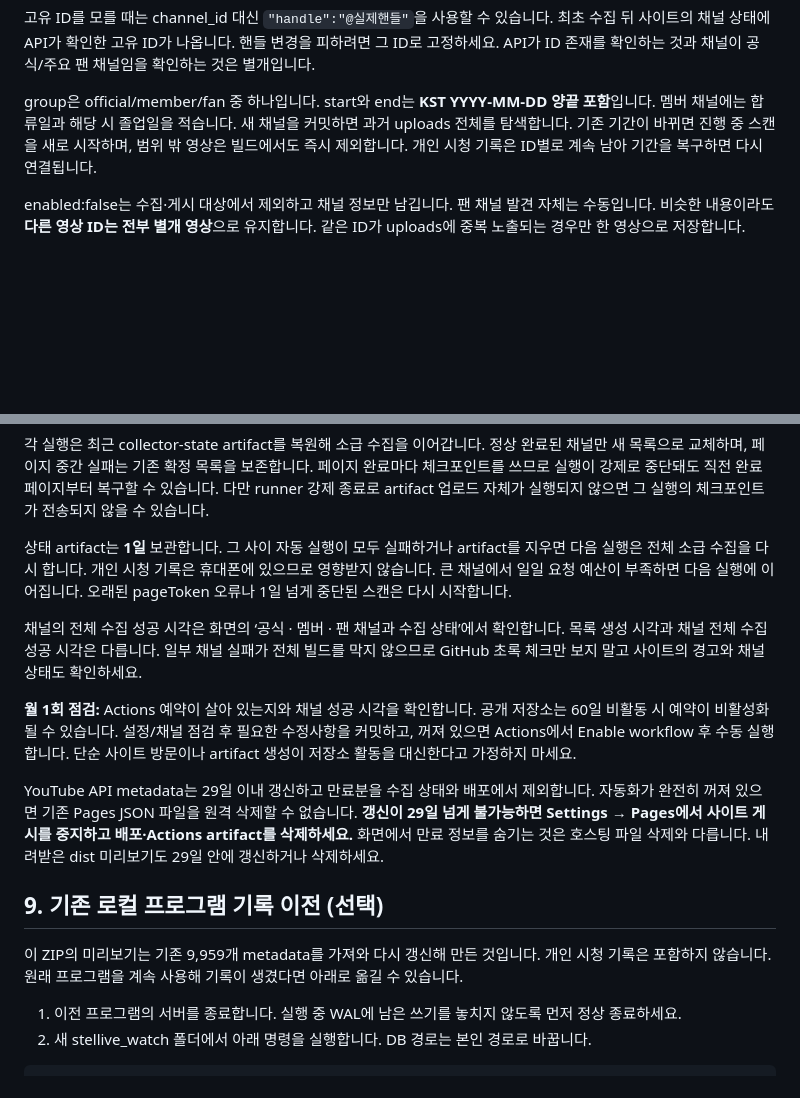
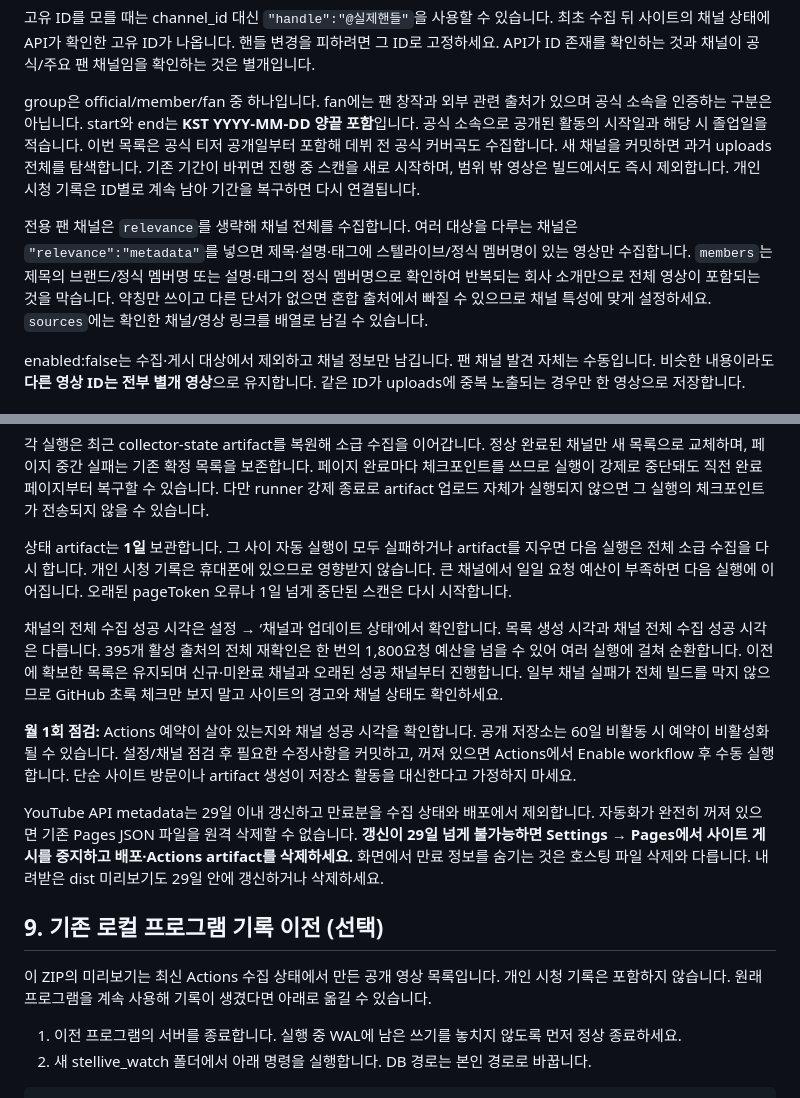
Before and after one commit to mpJFPIJ/stellive-watch, a Markdown page: docs/설치안내.md, 2 parts joined by grey strips. Drawn GitHub-style; blank space fills up the shorter version.

Commit message:
Document expanded collection scope and installation settings

```diff
--- a/docs/설치안내.md
+++ b/docs/설치안내.md
@@ -109,7 +109,9 @@ channels.json은 JSON 배열입니다. 기존 항목 사이에 아래 구조로
 
 고유 ID를 모를 때는 channel_id 대신 `"handle":"@실제핸들"`을 사용할 수 있습니다. 최초 수집 뒤 사이트의 채널 상태에 API가 확인한 고유 ID가 나옵니다. 핸들 변경을 피하려면 그 ID로 고정하세요. API가 ID 존재를 확인하는 것과 채널이 공식/주요 팬 채널임을 확인하는 것은 별개입니다.
 
-group은 official/member/fan 중 하나입니다. start와 end는 **KST YYYY-MM-DD 양끝 포함**입니다. 멤버 채널에는 합류일과 해당 시 졸업일을 적습니다. 새 채널을 커밋하면 과거 uploads 전체를 탐색합니다. 기존 기간이 바뀌면 진행 중 스캔을 새로 시작하며, 범위 밖 영상은 빌드에서도 즉시 제외합니다. 개인 시청 기록은 ID별로 계속 남아 기간을 복구하면 다시 연결됩니다.
+group은 official/member/fan 중 하나입니다. fan에는 팬 창작과 외부 관련 출처가 있으며 공식 소속을 인증하는 구분은 아닙니다. start와 end는 **KST YYYY-MM-DD 양끝 포함**입니다. 공식 소속으로 공개된 활동의 시작일과 해당 시 졸업일을 적습니다. 이번 목록은 공식 티저 공개일부터 포함해 데뷔 전 공식 커버곡도 수집합니다. 새 채널을 커밋하면 과거 uploads 전체를 탐색합니다. 기존 기간이 바뀌면 진행 중 스캔을 새로 시작하며, 범위 밖 영상은 빌드에서도 즉시 제외합니다. 개인 시청 기록은 ID별로 계속 남아 기간을 복구하면 다시 연결됩니다.
+
+전용 팬 채널은 `relevance`를 생략해 채널 전체를 수집합니다. 여러 대상을 다루는 채널은 `"relevance":"metadata"`를 넣으면 제목·설명·태그에 스텔라이브/정식 멤버명이 있는 영상만 수집합니다. `members`는 제목의 브랜드/정식 멤버명 또는 설명·태그의 정식 멤버명으로 확인하여 반복되는 회사 소개만으로 전체 영상이 포함되는 것을 막습니다. 약칭만 쓰이고 다른 단서가 없으면 혼합 출처에서 빠질 수 있으므로 채널 특성에 맞게 설정하세요. `sources`에는 확인한 채널/영상 링크를 배열로 남길 수 있습니다.
 
 enabled:false는 수집·게시 대상에서 제외하고 채널 정보만 남깁니다. 팬 채널 발견 자체는 수동입니다. 비슷한 내용이라도 **다른 영상 ID는 전부 별개 영상**으로 유지합니다. 같은 ID가 uploads에 중복 노출되는 경우만 한 영상으로 저장합니다.
 
@@ -121,7 +123,7 @@ enabled:false는 수집·게시 대상에서 제외하고 채널 정보만 남
 
 상태 artifact는 **1일** 보관합니다. 그 사이 자동 실행이 모두 실패하거나 artifact를 지우면 다음 실행은 전체 소급 수집을 다시 합니다. 개인 시청 기록은 휴대폰에 있으므로 영향받지 않습니다. 큰 채널에서 일일 요청 예산이 부족하면 다음 실행에 이어집니다. 오래된 pageToken 오류나 1일 넘게 중단된 스캔은 다시 시작합니다.
 
-채널의 전체 수집 성공 시각은 화면의 ‘공식 · 멤버 · 팬 채널과 수집 상태’에서 확인합니다. 목록 생성 시각과 채널 전체 수집 성공 시각은 다릅니다. 일부 채널 실패가 전체 빌드를 막지 않으므로 GitHub 초록 체크만 보지 말고 사이트의 경고와 채널 상태도 확인하세요.
+채널의 전체 수집 성공 시각은 설정 → ‘채널과 업데이트 상태’에서 확인합니다. 목록 생성 시각과 채널 전체 수집 성공 시각은 다릅니다. 395개 활성 출처의 전체 재확인은 한 번의 1,800요청 예산을 넘을 수 있어 여러 실행에 걸쳐 순환합니다. 이전에 확보한 목록은 유지되며 신규·미완료 채널과 오래된 성공 채널부터 진행합니다. 일부 채널 실패가 전체 빌드를 막지 않으므로 GitHub 초록 체크만 보지 말고 사이트의 경고와 채널 상태도 확인하세요.
 
 **월 1회 점검:** Actions 예약이 살아 있는지와 채널 성공 시각을 확인합니다. 공개 저장소는 60일 비활동 시 예약이 비활성화될 수 있습니다. 설정/채널 점검 후 필요한 수정사항을 커밋하고, 꺼져 있으면 Actions에서 Enable workflow 후 수동 실행합니다. 단순 사이트 방문이나 artifact 생성이 저장소 활동을 대신한다고 가정하지 마세요.
 
@@ -129,7 +131,7 @@ YouTube API metadata는 29일 이내 갱신하고 만료분을 수집 상태와
 
 ## 9. 기존 로컬 프로그램 기록 이전 (선택)
 
-이 ZIP의 미리보기는 기존 9,959개 metadata를 가져와 다시 갱신해 만든 것입니다. 개인 시청 기록은 포함하지 않습니다. 원래 프로그램을 계속 사용해 기록이 생겼다면 아래로 옮길 수 있습니다.
+이 ZIP의 미리보기는 최신 Actions 수집 상태에서 만든 공개 영상 목록입니다. 개인 시청 기록은 포함하지 않습니다. 원래 프로그램을 계속 사용해 기록이 생겼다면 아래로 옮길 수 있습니다.
 
 1. 이전 프로그램의 서버를 종료합니다. 실행 중 WAL에 남은 쓰기를 놓치지 않도록 먼저 정상 종료하세요.
 2. 새 stellive_watch 폴더에서 아래 명령을 실행합니다. DB 경로는 본인 경로로 바꿉니다.
```
Also changed, not shown: docs/채널목록.md (+1 -1 lines).
